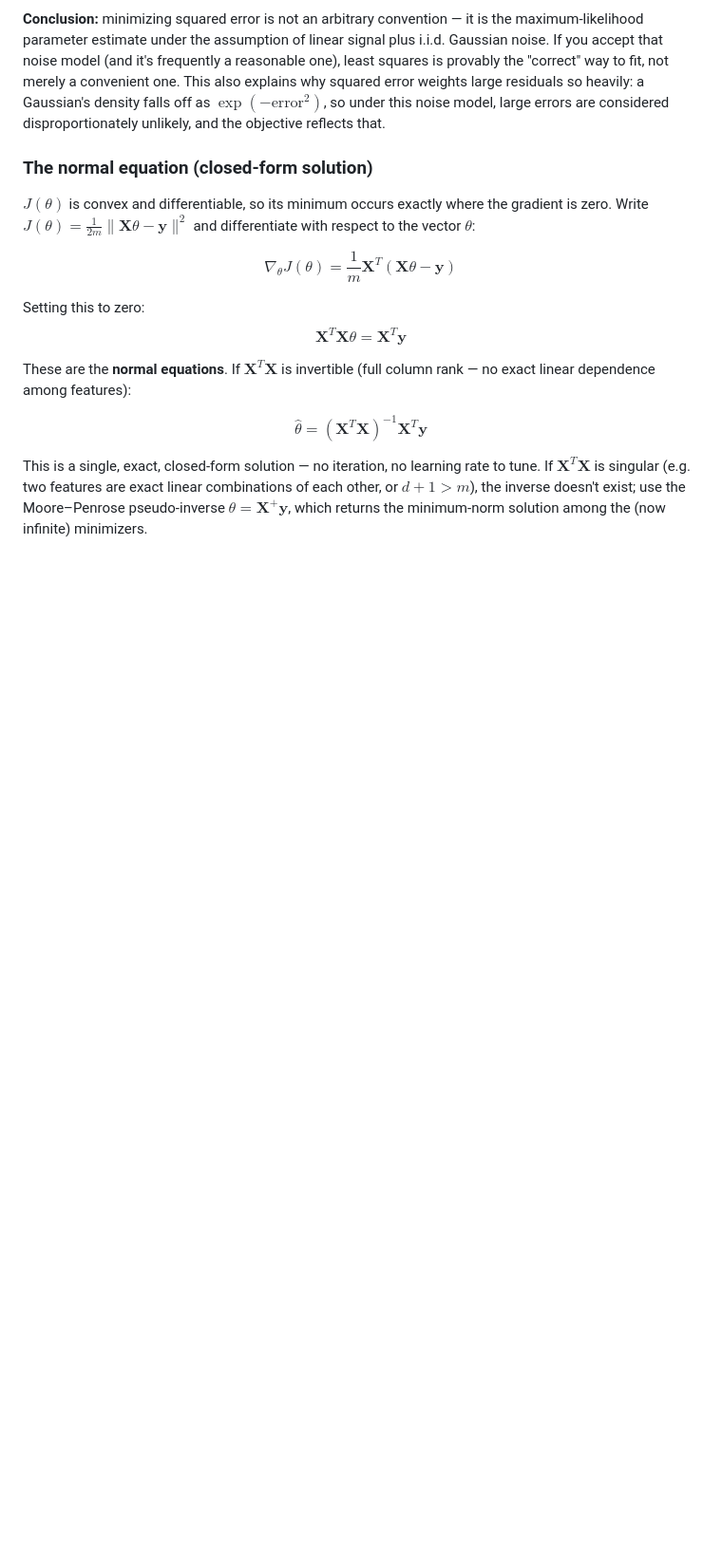
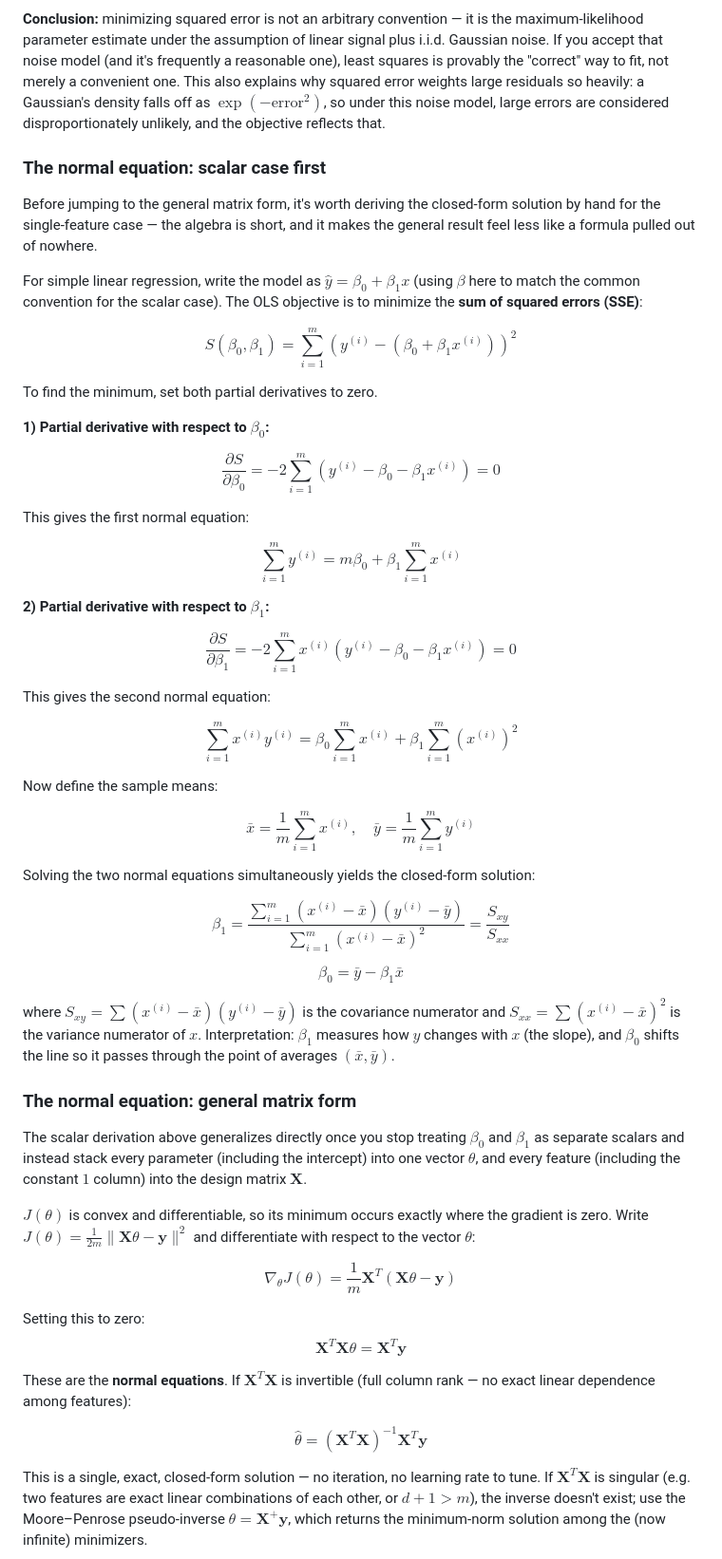
Before and after one commit to yash27007/python-bootcamp, a Markdown page: 05-machine-learning/02-linear-regression/notes.md, the part around one of its changes. Shown at 95% size. Drawn GitHub-style; blank space fills up the shorter version.

Commit message:
Task 2 fix: restore scalar OLS derivation and metrics section deleted from linear-regression notes.md

```diff
--- a/05-machine-learning/02-linear-regression/notes.md
+++ b/05-machine-learning/02-linear-regression/notes.md
@@ -56,7 +56,47 @@ The first term does not depend on $\theta$. So maximizing $\log L(\theta)$ over
 
 **Conclusion:** minimizing squared error is not an arbitrary convention — it is the maximum-likelihood parameter estimate under the assumption of linear signal plus i.i.d. Gaussian noise. If you accept that noise model (and it's frequently a reasonable one), least squares is provably the "correct" way to fit, not merely a convenient one. This also explains why squared error weights large residuals so heavily: a Gaussian's density falls off as $\exp(-\text{error}^2)$, so under this noise model, large errors are considered disproportionately unlikely, and the objective reflects that.
 
-### The normal equation (closed-form solution)
+### The normal equation: scalar case first
+
+Before jumping to the general matrix form, it's worth deriving the closed-form solution by hand for the single-feature case — the algebra is short, and it makes the general result feel less like a formula pulled out of nowhere.
+
+For simple linear regression, write the model as $\hat y = \beta_0 + \beta_1 x$ (using $\beta$ here to match the common convention for the scalar case). The OLS objective is to minimize the **sum of squared errors (SSE)**:
+
+$$S(\beta_0, \beta_1) = \sum_{i=1}^{m} \left(y^{(i)} - (\beta_0 + \beta_1 x^{(i)})\right)^2$$
+
+To find the minimum, set both partial derivatives to zero.
+
+**1) Partial derivative with respect to $\beta_0$:**
+
+$$\frac{\partial S}{\partial \beta_0} = -2 \sum_{i=1}^{m} \left(y^{(i)} - \beta_0 - \beta_1 x^{(i)}\right) = 0$$
+
+This gives the first normal equation:
+
+$$\sum_{i=1}^{m} y^{(i)} = m \beta_0 + \beta_1 \sum_{i=1}^{m} x^{(i)}$$
+
+**2) Partial derivative with respect to $\beta_1$:**
+
+$$\frac{\partial S}{\partial \beta_1} = -2 \sum_{i=1}^{m} x^{(i)} \left(y^{(i)} - \beta_0 - \beta_1 x^{(i)}\right) = 0$$
+
+This gives the second normal equation:
+
+$$\sum_{i=1}^{m} x^{(i)} y^{(i)} = \beta_0 \sum_{i=1}^{m} x^{(i)} + \beta_1 \sum_{i=1}^{m} (x^{(i)})^2$$
+
+Now define the sample means:
+
+$$\bar{x} = \frac{1}{m} \sum_{i=1}^{m} x^{(i)}, \quad \bar{y} = \frac{1}{m} \sum_{i=1}^{m} y^{(i)}$$
+
+Solving the two normal equations simultaneously yields the closed-form solution:
+
+$$\beta_1 = \frac{\sum_{i=1}^{m} (x^{(i)} - \bar{x})(y^{(i)} - \bar{y})}{\sum_{i=1}^{m} (x^{(i)} - \bar{x})^2} = \frac{S_{xy}}{S_{xx}}$$
+
+$$\beta_0 = \bar{y} - \beta_1 \bar{x}$$
+
+where $S_{xy} = \sum (x^{(i)} - \bar{x})(y^{(i)} - \bar{y})$ is the covariance numerator and $S_{xx} = \sum (x^{(i)} - \bar{x})^2$ is the variance numerator of $x$. Interpretation: $\beta_1$ measures how $y$ changes with $x$ (the slope), and $\beta_0$ shifts the line so it passes through the point of averages $(\bar x, \bar y)$.
+
+### The normal equation: general matrix form
+
+The scalar derivation above generalizes directly once you stop treating $\beta_0$ and $\beta_1$ as separate scalars and instead stack every parameter (including the intercept) into one vector $\theta$, and every feature (including the constant $1$ column) into the design matrix $\mathbf X$.
 
 $J(\theta)$ is convex and differentiable, so its minimum occurs exactly where the gradient is zero. Write $J(\theta) = \frac{1}{2m}\|\mathbf X\theta - \mathbf y\|^2$ and differentiate with respect to the vector $\theta$:
 
```
Also changed, not shown: other parts of 05-machine-learning/02-linear-regression/notes.md (+12 -0 lines).
